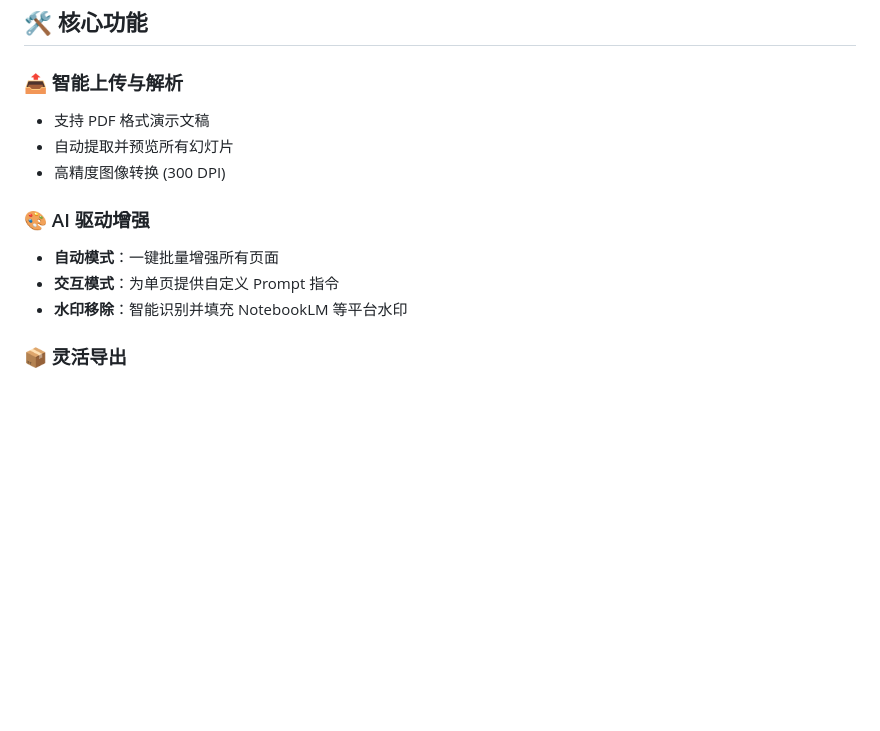
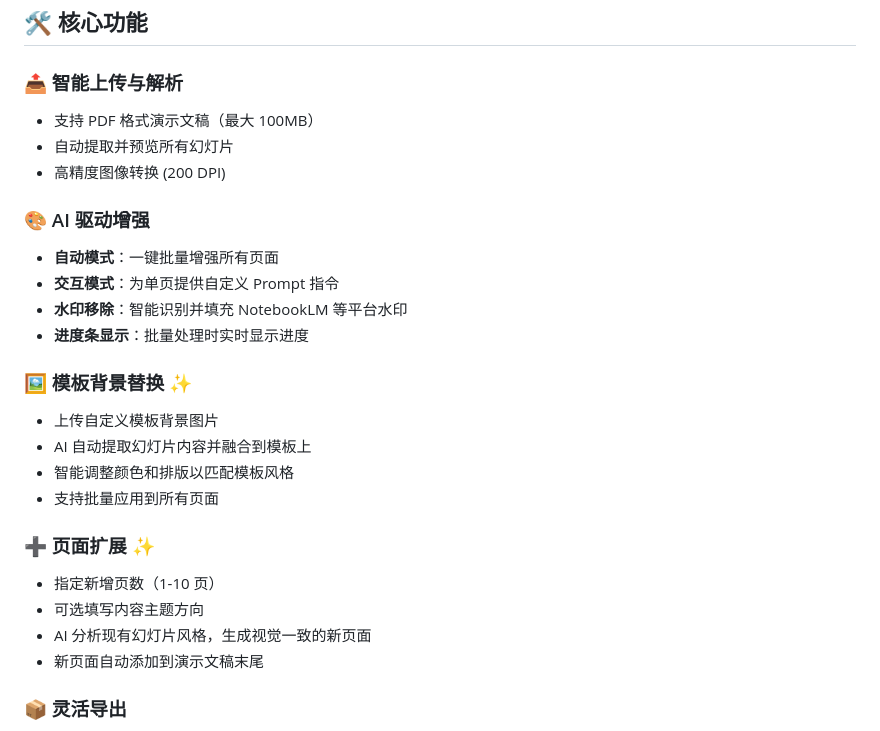
Before and after one commit to dengjianbo3/slide_refiner, a Markdown page: README.md, the part around the change. Rendered like a GitHub page; blank space fills up the shorter version.

Commit message:
docs: 更新 README 添加模板背景替换和页面扩展功能说明

```diff
--- a/README.md
+++ b/README.md
@@ -53,15 +53,30 @@
 
 ### 📤 智能上传与解析
 
-- 支持 PDF 格式演示文稿
+- 支持 PDF 格式演示文稿（最大 100MB）
 - 自动提取并预览所有幻灯片
-- 高精度图像转换 (300 DPI)
+- 高精度图像转换 (200 DPI)
 
 ### 🎨 AI 驱动增强
 
 - **自动模式**：一键批量增强所有页面
 - **交互模式**：为单页提供自定义 Prompt 指令
 - **水印移除**：智能识别并填充 NotebookLM 等平台水印
+- **进度条显示**：批量处理时实时显示进度
+
+### 🖼️ 模板背景替换 ✨
+
+- 上传自定义模板背景图片
+- AI 自动提取幻灯片内容并融合到模板上
+- 智能调整颜色和排版以匹配模板风格
+- 支持批量应用到所有页面
+
+### ➕ 页面扩展 ✨
+
+- 指定新增页数（1-10 页）
+- 可选填写内容主题方向
+- AI 分析现有幻灯片风格，生成视觉一致的新页面
+- 新页面自动添加到演示文稿末尾
 
 ### 📦 灵活导出
 
```
